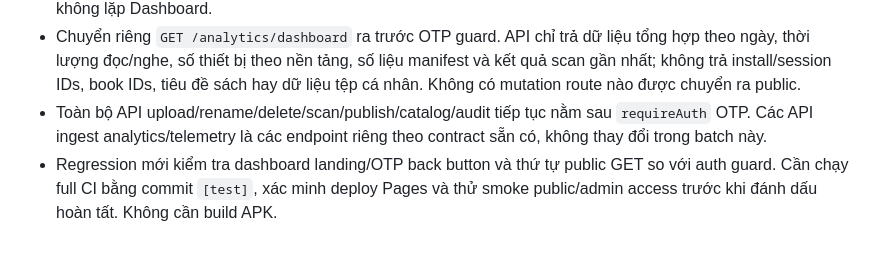
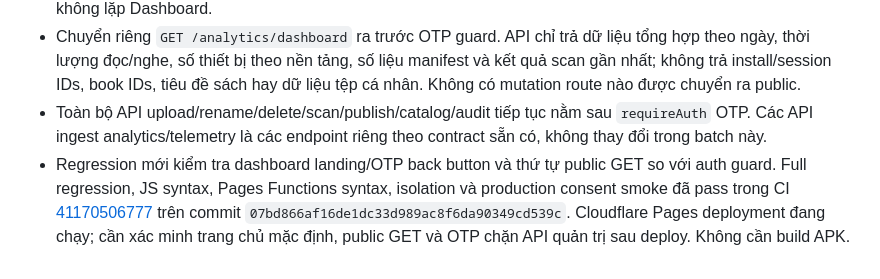
Before and after one commit to blamag999/read-along-android, a Markdown page: ROADMAP.md, the part around the change. Drawn GitHub-style.

Commit message:
Record dashboard CI and deployment acceptance status

```diff
--- a/ROADMAP.md
+++ b/ROADMAP.md
@@ -509,4 +509,4 @@ Khi một công việc trong PLANNING hoàn tất:
 - Màn hình OTP có nút “Về Dashboard”; khu vực quản lý sau đăng nhập chỉ còn điều hướng quản lý thư viện, không lặp Dashboard.
 - Chuyển riêng `GET /analytics/dashboard` ra trước OTP guard. API chỉ trả dữ liệu tổng hợp theo ngày, thời lượng đọc/nghe, số thiết bị theo nền tảng, số liệu manifest và kết quả scan gần nhất; không trả install/session IDs, book IDs, tiêu đề sách hay dữ liệu tệp cá nhân. Không có mutation route nào được chuyển ra public.
 - Toàn bộ API upload/rename/delete/scan/publish/catalog/audit tiếp tục nằm sau `requireAuth` OTP. Các API ingest analytics/telemetry là các endpoint riêng theo contract sẵn có, không thay đổi trong batch này.
-- Regression mới kiểm tra dashboard landing/OTP back button và thứ tự public GET so với auth guard. Cần chạy full CI bằng commit `[test]`, xác minh deploy Pages và thử smoke public/admin access trước khi đánh dấu hoàn tất. Không cần build APK.
+- Regression mới kiểm tra dashboard landing/OTP back button và thứ tự public GET so với auth guard. Full regression, JS syntax, Pages Functions syntax, isolation và production consent smoke đã pass trong CI [41170506777](https://github.com/blamag999/read-along-android/actions/runs/41170506777) trên commit `07bd866af16de1dc33d989ac8f6da90349cd539c`. Cloudflare Pages deployment đang chạy; cần xác minh trang chủ mặc định, public GET và OTP chặn API quản trị sau deploy. Không cần build APK.
```
